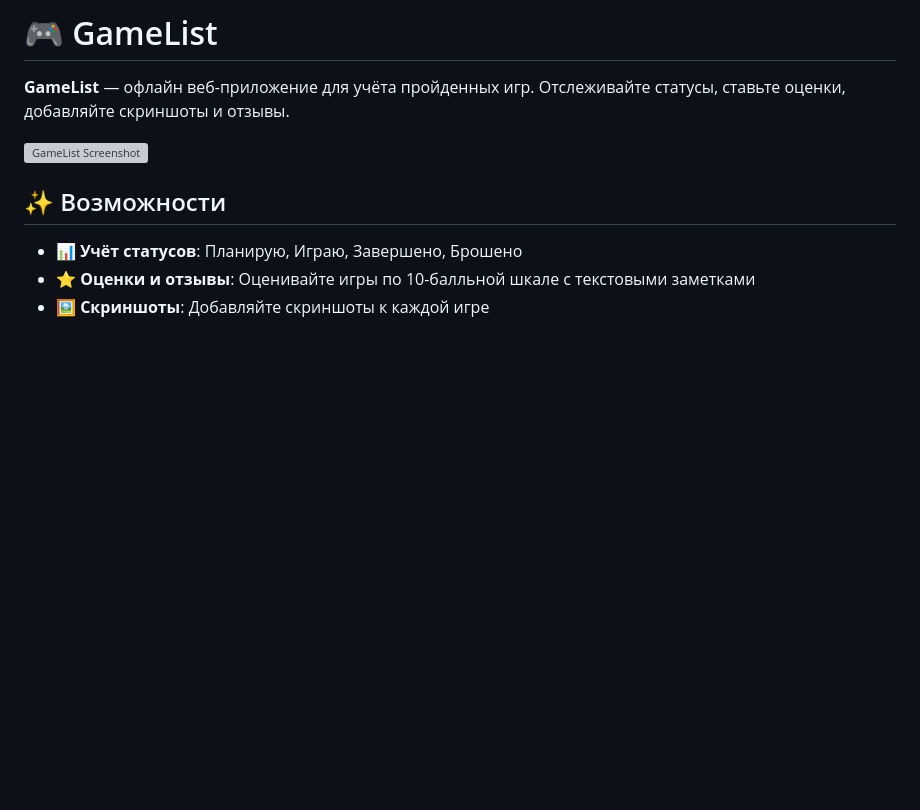
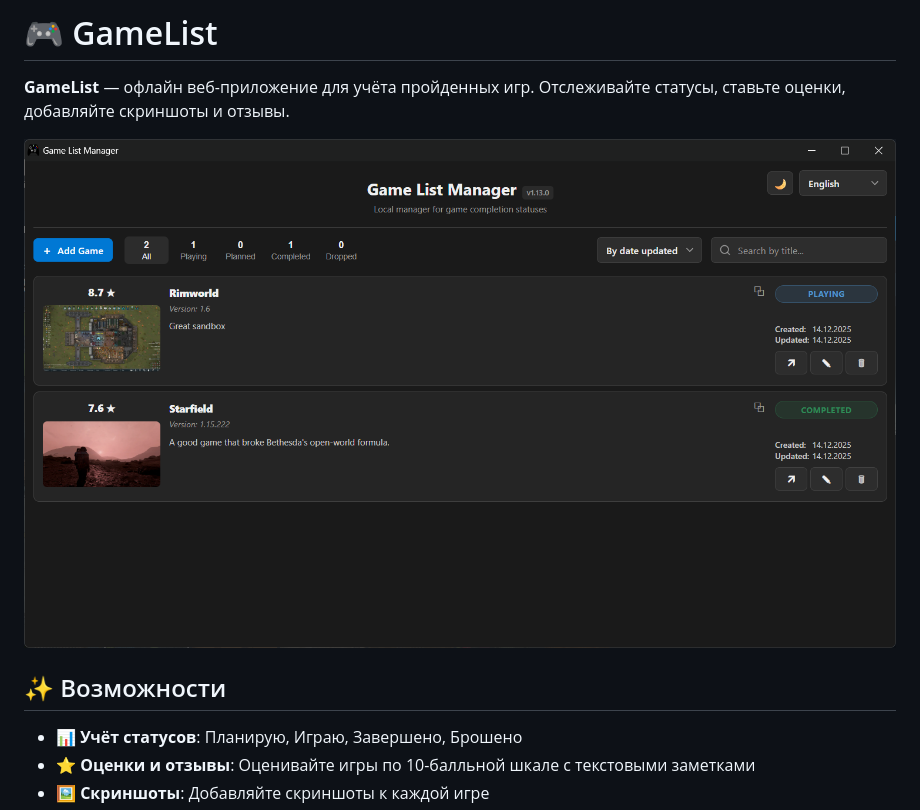
Before and after one commit to lergvot/GameList, a Markdown page: README.md, the part around the change. GitHub-like rendering; blank space fills up the shorter version; grey boxes are pictures that could not be loaded.

Commit message:
Фикс пути к скриншоту

```diff
--- a/README.md
+++ b/README.md
@@ -2,7 +2,7 @@
 
 **GameList** — офлайн веб-приложение для учёта пройденных игр. Отслеживайте статусы, ставьте оценки, добавляйте скриншоты и отзывы.
 
-![GameList Screenshot](scr\img_1.png)
+![GameList Screenshot](scr/img_1.png)
 
 ## ✨ Возможности
 
```
